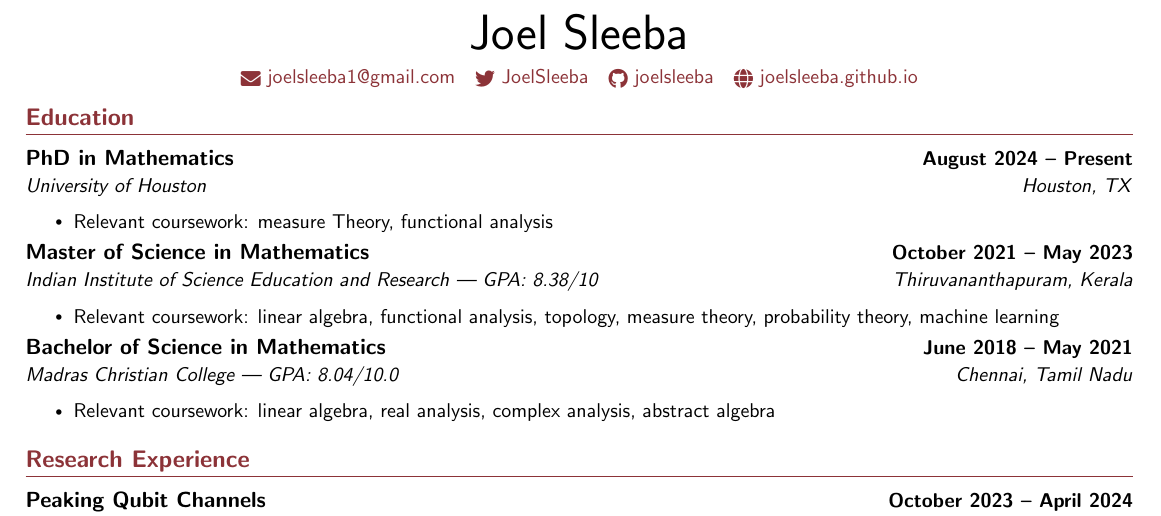
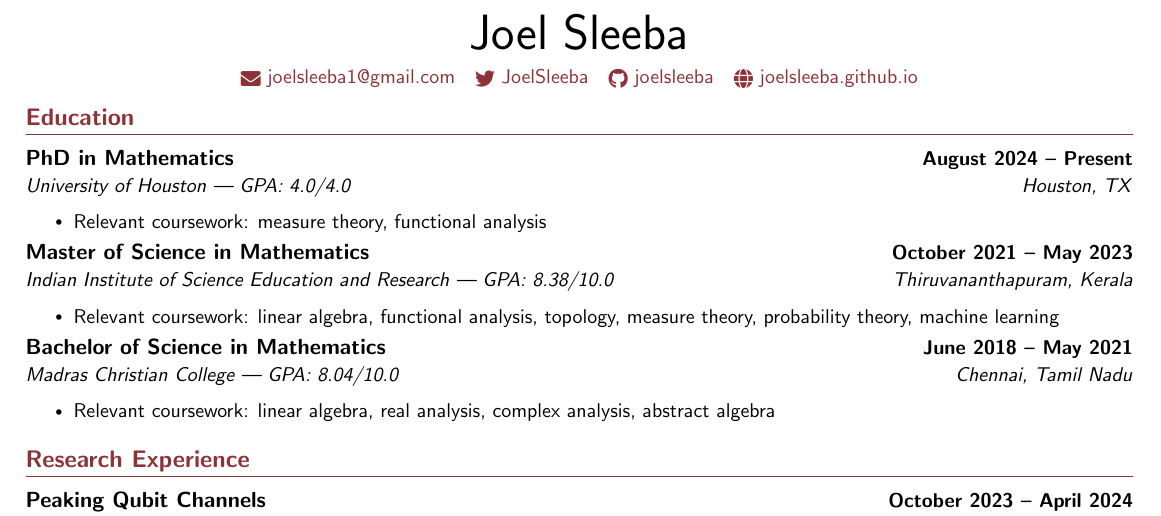
Before and after one commit to joelsleeba/CV, a LaTeX document (joel_sleeba.tex): part of page 1 of 3, cut so that both start at the same text. Compiled offline with pdfLaTeX.

Commit message:
GPA update

```diff
--- a/joel_sleeba.tex
+++ b/joel_sleeba.tex
@@ -170,10 +170,10 @@
 
 \resumeSubheading
 {PhD in Mathematics}{August 2024 -- Present}
-{University of Houston}{Houston, TX}
+{University of Houston | GPA: 4.0/4.0}{Houston, TX}
 \resumeItemListStart
 % \resumeItem{GPA: 8.38 (out of 10)}
-\resumeItem{Relevant coursework: measure Theory, functional analysis}
+\resumeItem{Relevant coursework: measure theory, functional analysis}
 \resumeItemListEnd
 \resumeSubHeadingListEnd
 
@@ -183,7 +183,7 @@
 \resumeSubheading
 {Master of Science in Mathematics}{October 2021 -- May 2023}
 {Indian Institute of Science Education and Research | GPA:
-8.38/10}{Thiruvananthapuram, Kerala}
+8.38/10.0}{Thiruvananthapuram, Kerala}
 \resumeItemListStart
 % \resumeItem{GPA: 8.38 (out of 10)}
 \resumeItem{Relevant coursework: linear algebra, functional analysis,
```
Also changed, not shown: joel_sleeba.pdf, 4 other files.
